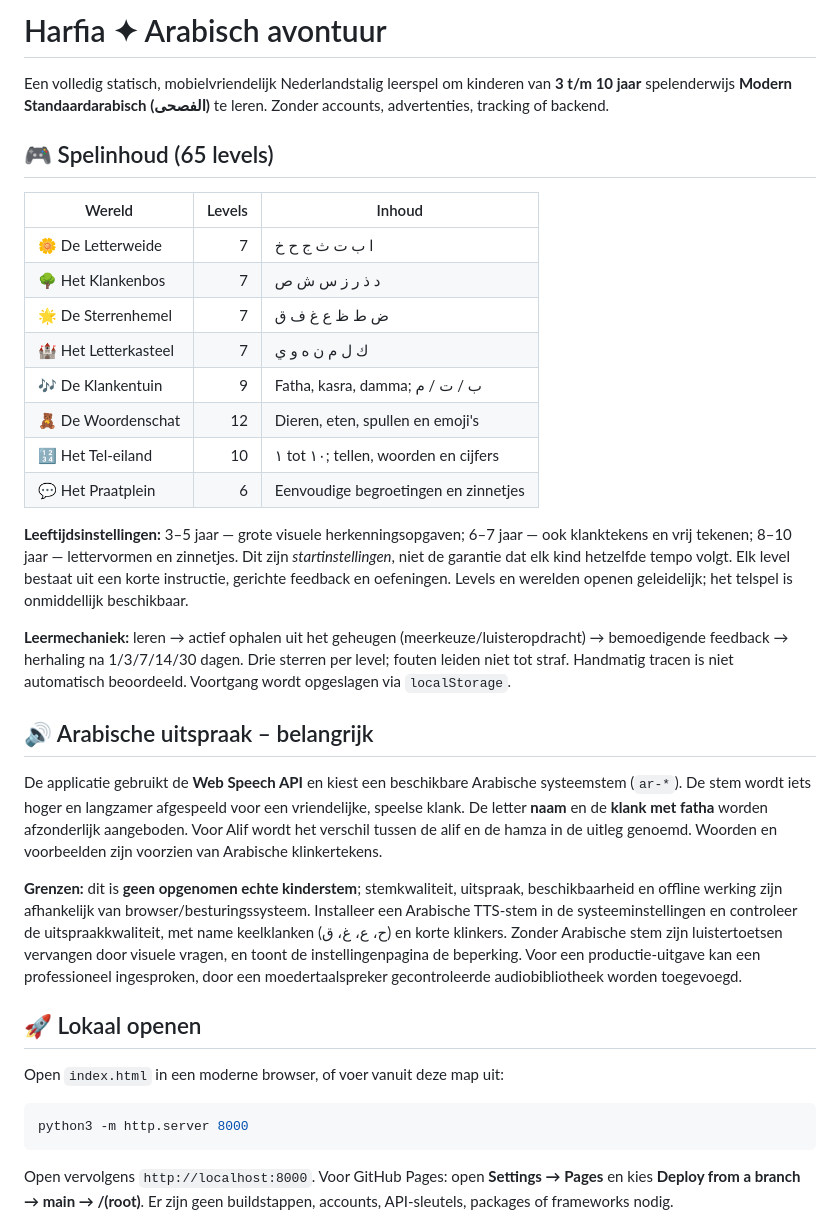
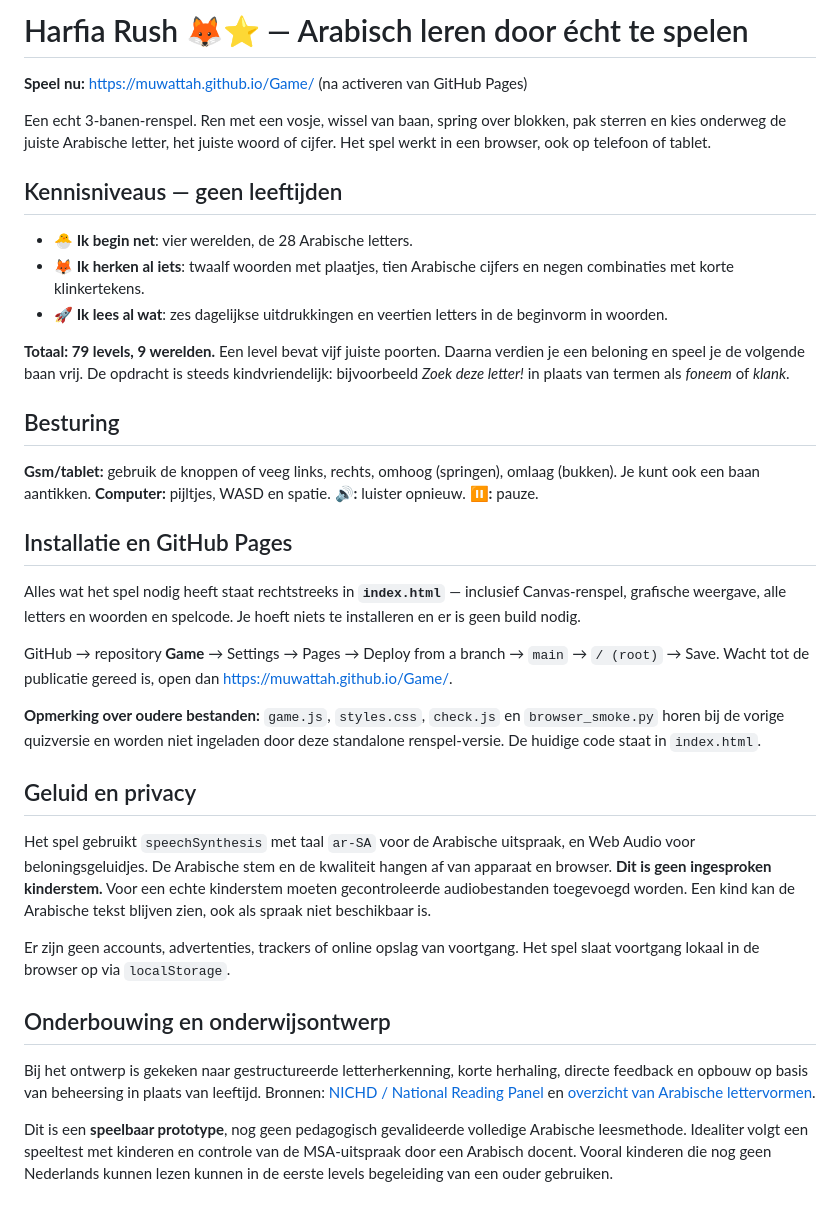
Before and after one commit to muwattah/Game, a Markdown page: README.md, the part around one of its changes. Rendered like a GitHub page.

Commit message:
Document Harfia Rush gameplay, knowledge stages, audio limitations and testing

````diff
--- a/README.md
+++ b/README.md
@@ -1,37 +1,33 @@
-# Harfia ✦ Arabisch avontuur
+# Harfia Rush 🦊⭐ — Arabisch leren door écht te spelen
 
-Een volledig statisch, mobielvriendelijk Nederlandstalig leerspel om kinderen van **3 t/m 10 jaar** spelenderwijs **Modern Standaardarabisch (الفصحى)** te leren. Zonder accounts, advertenties, tracking of backend.
+**Speel nu:** https://muwattah.github.io/Game/ (na activeren van GitHub Pages)
 
-## 🎮 Spelinhoud (65 levels)
+Een echt 3-banen-renspel. Ren met een vosje, wissel van baan, spring over blokken, pak sterren en kies onderweg de juiste Arabische letter, het juiste woord of cijfer. Het spel werkt in een browser, ook op telefoon of tablet.
 
-| Wereld | Levels | Inhoud |
-| --- | ---: | --- |
-| 🌼 De Letterweide | 7 | ا ب ت ث ج ح خ |
-| 🌳 Het Klankenbos | 7 | د ذ ر ز س ش ص |
-| 🌟 De Sterrenhemel | 7 | ض ط ظ ع غ ف ق |
-| 🏰 Het Letterkasteel | 7 | ك ل م ن ه و ي |
-| 🎶 De Klankentuin | 9 | Fatha, kasra, damma; ب / ت / م |
-| 🧸 De Woordenschat | 12 | Dieren, eten, spullen en emoji's |
-| 🔢 Het Tel-eiland | 10 | ١ tot ١٠; tellen, woorden en cijfers |
-| 💬 Het Praatplein | 6 | Eenvoudige begroetingen en zinnetjes |
+## Kennisniveaus — geen leeftijden
+- **🐣 Ik begin net**: vier werelden, de 28 Arabische letters.
+- **🦊 Ik herken al iets**: twaalf woorden met plaatjes, tien Arabische cijfers en negen combinaties met korte klinkertekens.
+- **🚀 Ik lees al wat**: zes dagelijkse uitdrukkingen en veertien letters in de beginvorm in woorden.
 
-**Leeftijdsinstellingen:** 3–5 jaar — grote visuele herkenningsopgaven; 6–7 jaar — ook klanktekens en vrij tekenen; 8–10 jaar — lettervormen en zinnetjes. Dit zijn *startinstellingen*, niet de garantie dat elk kind hetzelfde tempo volgt. Elk level bestaat uit een korte instructie, gerichte feedback en oefeningen. Levels en werelden openen geleidelijk; het telspel is onmiddellijk beschikbaar.
+**Totaal: 79 levels, 9 werelden.** Een level bevat vijf juiste poorten. Daarna verdien je een beloning en speel je de volgende baan vrij. De opdracht is steeds kindvriendelijk: bijvoorbeeld *Zoek deze letter!* in plaats van termen als *foneem* of *klank*.
 
-**Leermechaniek:** leren → actief ophalen uit het geheugen (meerkeuze/luisteropdracht) → bemoedigende feedback → herhaling na 1/3/7/14/30 dagen. Drie sterren per level; fouten leiden niet tot straf. Handmatig tracen is niet automatisch beoordeeld. Voortgang wordt opgeslagen via `localStorage`.
+## Besturing
+**Gsm/tablet:** gebruik de knoppen of veeg links, rechts, omhoog (springen), omlaag (bukken). Je kunt ook een baan aantikken. **Computer:** pijltjes, WASD en spatie. **🔊:** luister opnieuw. **⏸️:** pauze.
 
-## 🔊 Arabische uitspraak – belangrijk
+## Installatie en GitHub Pages
+Alles wat het spel nodig heeft staat rechtstreeks in **`index.html`** — inclusief Canvas-renspel, grafische weergave, alle letters en woorden en spelcode. Je hoeft niets te installeren en er is geen build nodig.
 
-De applicatie gebruikt de **Web Speech API** en kiest een beschikbare Arabische systeemstem (`ar-*`). De stem wordt iets hoger en langzamer afgespeeld voor een vriendelijke, speelse klank. De letter **naam** en de **klank met fatha** worden afzonderlijk aangeboden. Voor Alif wordt het verschil tussen de alif en de hamza in de uitleg genoemd. Woorden en voorbeelden zijn voorzien van Arabische klinkertekens.
+GitHub → repository **Game** → Settings → Pages → Deploy from a branch → `main` → `/ (root)` → Save. Wacht tot de publicatie gereed is, open dan https://muwattah.github.io/Game/.
 
-**Grenzen:** dit is **geen opgenomen echte kinderstem**; stemkwaliteit, uitspraak, beschikbaarheid en offline werking zijn afhankelijk van browser/besturingssysteem. Installeer een Arabische TTS-stem in de systeeminstellingen en controleer de uitspraakkwaliteit, met name keelklanken (ح، ع، غ، ق) en korte klinkers. Zonder Arabische stem zijn luistertoetsen vervangen door visuele vragen, en toont de instellingenpagina de beperking. Voor een productie-uitgave kan een professioneel ingesproken, door een moedertaalspreker gecontroleerde audiobibliotheek worden toegevoegd.
+**Opmerking over oudere bestanden:** `game.js`, `styles.css`, `check.js` en `browser_smoke.py` horen bij de vorige quizversie en worden niet ingeladen door deze standalone renspel-versie. De huidige code staat in `index.html`.
 
-## 🚀 Lokaal openen
+## Geluid en privacy
+Het spel gebruikt `speechSynthesis` met taal `ar-SA` voor de Arabische uitspraak, en Web Audio voor beloningsgeluidjes. De Arabische stem en de kwaliteit hangen af van apparaat en browser. **Dit is geen ingesproken kinderstem.** Voor een echte kinderstem moeten gecontroleerde audiobestanden toegevoegd worden. Een kind kan de Arabische tekst blijven zien, ook als spraak niet beschikbaar is.
 
-Open `index.html` in een moderne browser, of voer vanuit deze map uit:
+Er zijn geen accounts, advertenties, trackers of online opslag van voortgang. Het spel slaat voortgang lokaal in de browser op via `localStorage`.
 
-```sh
-python3 -m http.server 8000
-```
+## Onderbouwing en onderwijsontwerp
+Bij het ontwerp is gekeken naar gestructureerde letterherkenning, korte herhaling, directe feedback en opbouw op basis van beheersing in plaats van leeftijd. Bronnen: [NICHD / National Reading Panel](https://www.nichd.nih.gov/publications/pubs/nrp/findings) en [overzicht van Arabische lettervormen](https://khatarabic.com/courses/initiate/lessons/l13-all-letter-forms.html).
 
-Open vervolgens `http://localhost:8000`. Voor GitHub Pages: open **Settings → Pages** en kies **Deploy from a branch → main → /(root)**. Er zijn geen buildstappen, accounts, API-sleutels, packages of frameworks nodig.
+Dit is een **speelbaar prototype**, nog geen pedagogisch gevalideerde volledige Arabische leesmethode. Idealiter volgt een speeltest met kinderen en controle van de MSA-uitspraak door een Arabisch docent. Vooral kinderen die nog geen Nederlands kunnen lezen kunnen in de eerste levels begeleiding van een ouder gebruiken.
 
````
Also changed, not shown: other parts of README.md (+6 -30 lines).
